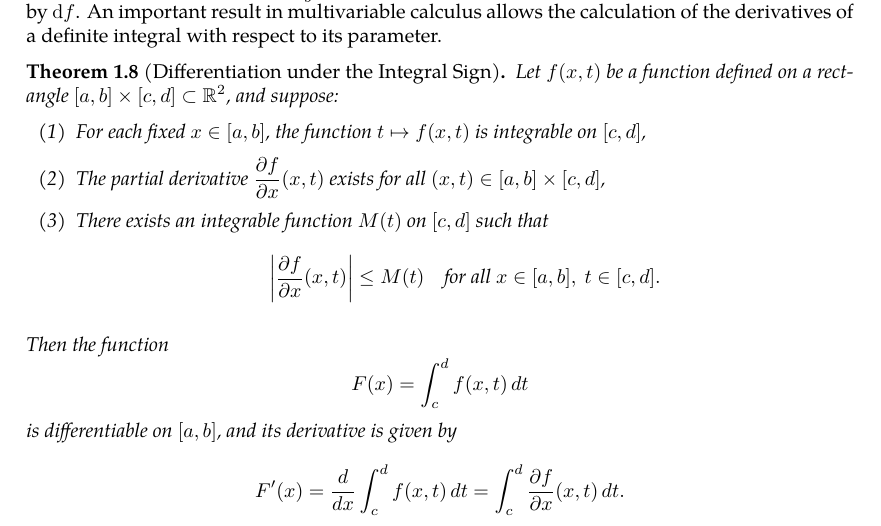
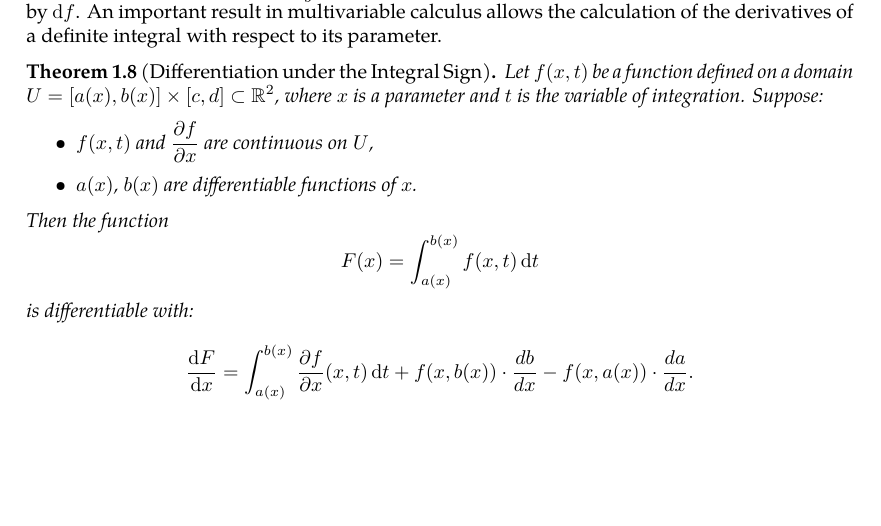
Before and after one commit to slipperking/complex-analysis-latex, a LaTeX document (main.tex): part of page 6 of 63 before the commit and part of page 6 of 62 after it, cut so that both start at the same text, the shorter picture padded with empty space. Compiled offline with pdfLaTeX.

Commit message:
overleaf_to_git (Sat Jun 14 13:03:28 2025 -0700): update main.tex from r11958 to r11999

```diff
--- a/main.tex
+++ b/main.tex
@@ -38,6 +38,7 @@
 \newcommand{\ddy}{\dd{y}}
 \newcommand{\ddz}{\dd{z}}
 \newcommand{\ddzeta}{\dd{\zeta}}
+\newcommand{\ddt}{\dd{t}}
 \newcommand{\supp}{\operatorname{supp}}
 \newcommand{\Log}{\mathrm{Log}}
 \newcommand{\Arg}{\mathrm{Arg}}
@@ -178,24 +179,13 @@ The theorem above seems trivial, but has a complicated rigorous proof in topolog
 
 Generalizations of the differential and integral exist for multivariate functions. The partial differentials of \(f(x,y,z)\), \(\pdv{f}{x}\ddx\), \(\pdv{f}{y}\ddy\), and \(\pdv{f}{z}\ddz\) sum up to form the total differential, denoted by \(\dd{f}\). An important result in multivariable calculus allows the calculation of the derivatives of a definite integral with respect to its parameter.
 \begin{theorem}[Differentiation under the Integral Sign]\label{thm:leibnizintegralrule}
-    Let \( f(x,t) \) be a function defined on a rectangle \( [a,b] \times [c,d] \subset \mathbb{R}^2 \), and suppose:
-    \begin{enumerate}
-        \item For each fixed \( x \in [a,b] \), the function \( t \mapsto f(x,t) \) is integrable on \( [c,d] \),
-        \item The partial derivative \( \frac{\partial f}{\partial x}(x,t) \) exists for all \( (x,t) \in [a,b] \times [c,d] \),
-        \item There exists an integrable function \( M(t) \) on \( [c,d] \) such that
-        \[
-        \left| \frac{\partial f}{\partial x}(x,t) \right| \leq M(t)
-        \quad \text{for all } x \in [a,b],\ t \in [c,d].
-        \]
-    \end{enumerate}
-    Then the function
-    \[
-    F(x) = \int_c^d f(x,t)\,dt
-    \]
-    is differentiable on \( [a,b] \), and its derivative is given by
-    \[
-    F'(x) = \frac{d}{dx} \int_c^d f(x,t)\,dt = \int_c^d \frac{\partial f}{\partial x}(x,t)\,dt.
-    \]
+Let \(f(x,t)\) be a function defined on a domain \(U=[a(x), b(x)]\times[c,d]\subset\mathbb{R}^2\), where \(x\) is a parameter and \(t\) is the variable of integration. Suppose:
+\begin{itemize}
+    \item \(f(x,t)\) and \(\pdv{f}{x}(x,t)\) are continuous on \(U\),
+    \item \(a(x)\), \(b(x)\) are differentiable functions of \(x\).
+\end{itemize}
+Then the function \[F(x)=\int_{a(x)}^{b(x)}f(x,t)\dd{t}\] is differentiable with:
+\[\dv{F}{x}=\int_{a(x)}^{b(x)}\frac{\partial f}{\partial x}(x,t)\ddt + f(x, b(x)) \cdot \frac{db}{dx} - f(x, a(x)) \cdot \frac{da}{dx}.\]
 \end{theorem}
 Four main classical theorems exist, relating a function and its line integral in 2 and 3 dimensions, line and surface integrals in 2 and 3 dimensions, and the surface and volume integrals in 3 dimensions:
 \begin{theorem}[Gradient Theorem]\label{thm:gradient}
```
